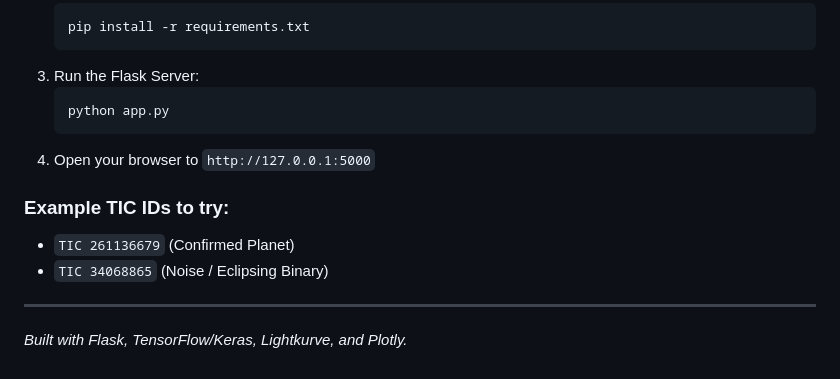
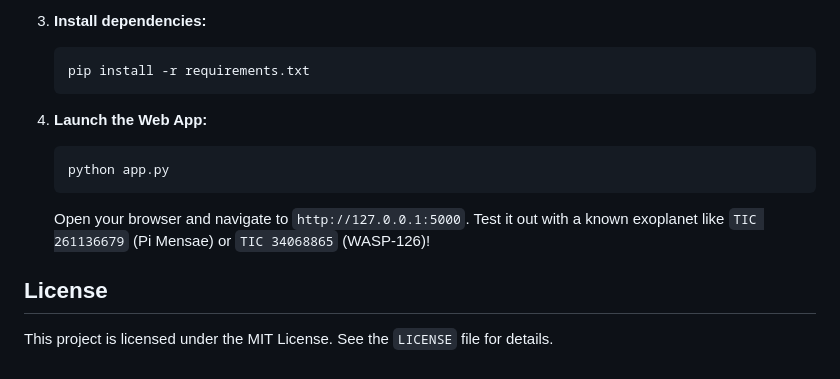
Before and after one commit to K4yan0/exoplanet-detection-ml, a Markdown page: README.md, the part around one of its changes. Rendered like a GitHub page.

````diff
--- a/README.md
+++ b/README.md
@@ -48,15 +110,13 @@ Because the CNN physically learns the shape of the transit rather than just look
+3. **Install dependencies:**
    ```bash
    pip install -r requirements.txt
    ```
-3. Run the Flask Server:
+
+4. **Launch the Web App:**
    ```bash
    python app.py
    ```
-4. Open your browser to `http://127.0.0.1:5000`
+   Open your browser and navigate to `http://127.0.0.1:5000`. Test it out with a known exoplanet like `TIC 261136679` (Pi Mensae) or `TIC 34068865` (WASP-126)!
 
-### Example TIC IDs to try:
-* `TIC 261136679` (Confirmed Planet)
-* `TIC 34068865` (Noise / Eclipsing Binary)
-
----
-*Built with Flask, TensorFlow/Keras, Lightkurve, and Plotly.*
+## License
+This project is licensed under the MIT License. See the `LICENSE` file for details.
````
Also changed, not shown: other parts of README.md (+94 -32 lines).
